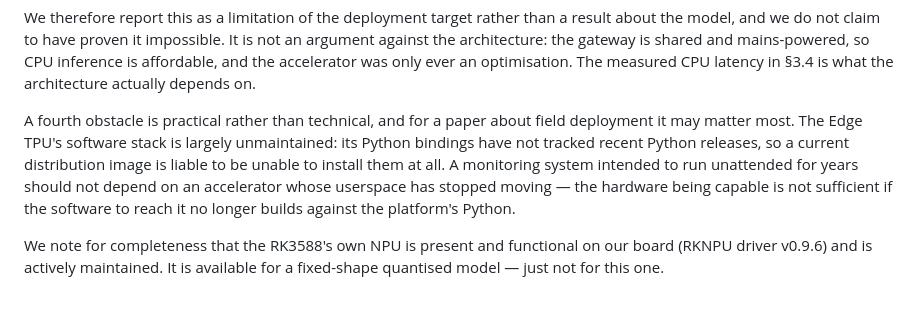
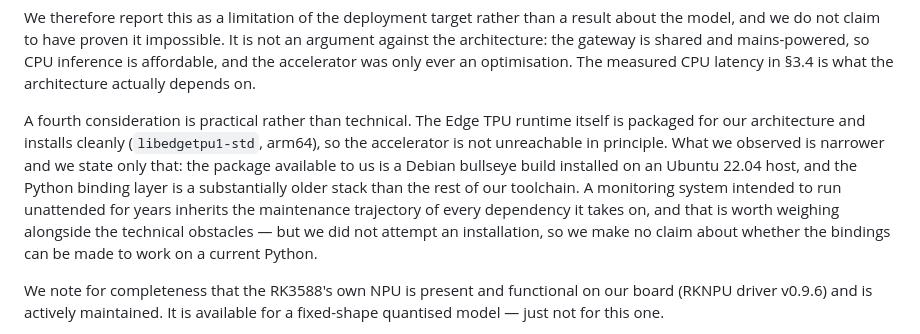
Before and after one commit to AKSHAJ-SHELL/pumpwatch, a Markdown page: PAPER_DRAFT.md, the part around the change. GitHub-like rendering; blank space fills up the shorter version.

```diff
--- a/PAPER_DRAFT.md
+++ b/PAPER_DRAFT.md
@@ -180,13 +180,16 @@ an argument against the architecture: the gateway is shared and mains-powered, s
 inference is affordable, and the accelerator was only ever an optimisation. The
 measured CPU latency in §3.4 is what the architecture actually depends on.
 
-A fourth obstacle is practical rather than technical, and for a paper about field
-deployment it may matter most. The Edge TPU's software stack is largely unmaintained:
-its Python bindings have not tracked recent Python releases, so a current
-distribution image is liable to be unable to install them at all. A monitoring system
-intended to run unattended for years should not depend on an accelerator whose
-userspace has stopped moving — the hardware being capable is not sufficient if the
-software to reach it no longer builds against the platform's Python.
+A fourth consideration is practical rather than technical. The Edge TPU runtime
+itself is packaged for our architecture and installs cleanly (`libedgetpu1-std`,
+arm64), so the accelerator is not unreachable in principle. What we observed is
+narrower and we state only that: the package available to us is a Debian bullseye
+build installed on an Ubuntu 22.04 host, and the Python binding layer is a
+substantially older stack than the rest of our toolchain. A monitoring system
+intended to run unattended for years inherits the maintenance trajectory of every
+dependency it takes on, and that is worth weighing alongside the technical
+obstacles — but we did not attempt an installation, so we make no claim about
+whether the bindings can be made to work on a current Python.
 
 We note for completeness that the RK3588's own NPU is present and functional on our
 board (RKNPU driver v0.9.6) and is actively maintained. It is available for a
```
Also changed, not shown: DEPLOYMENT.md (+7 -5 lines).
